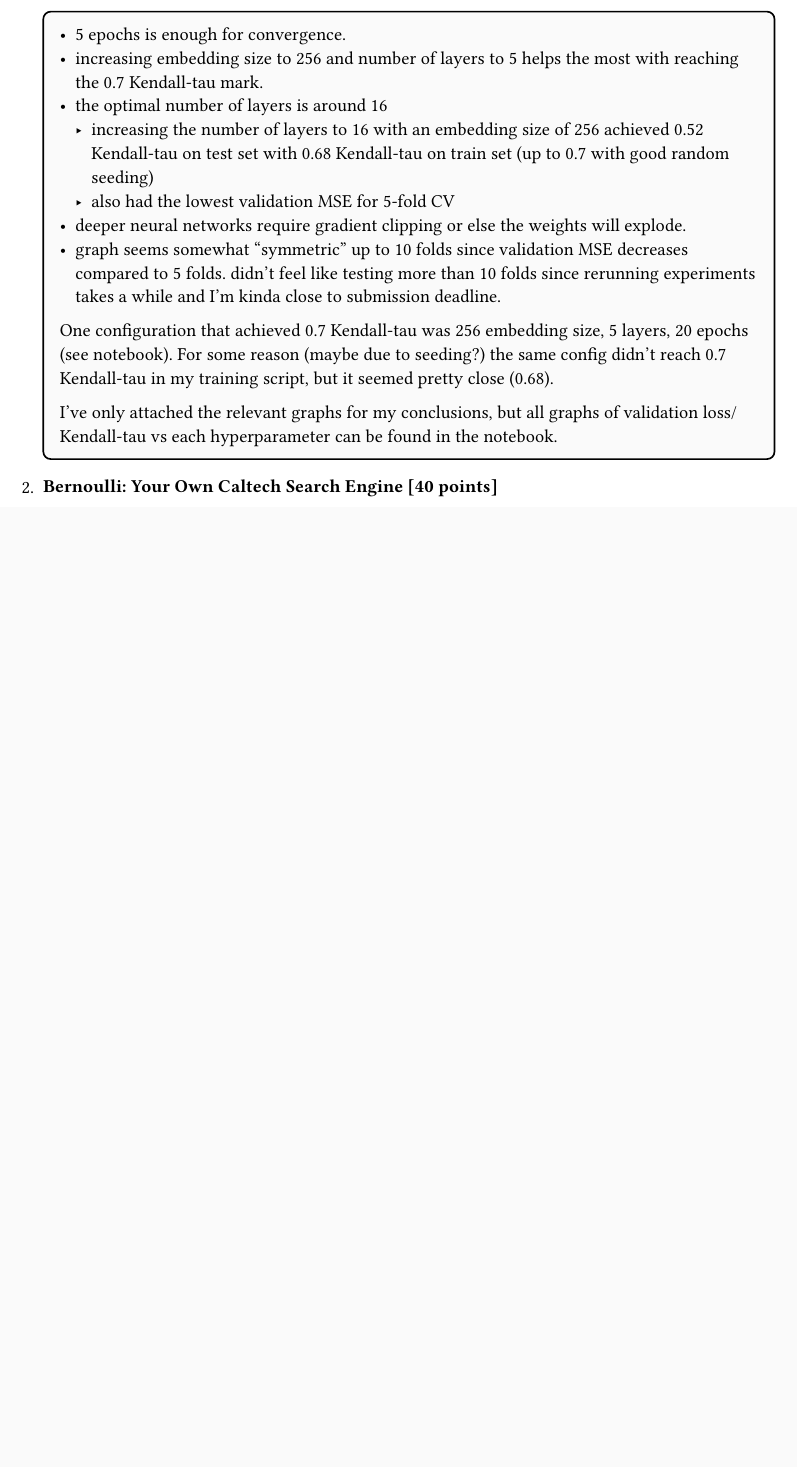
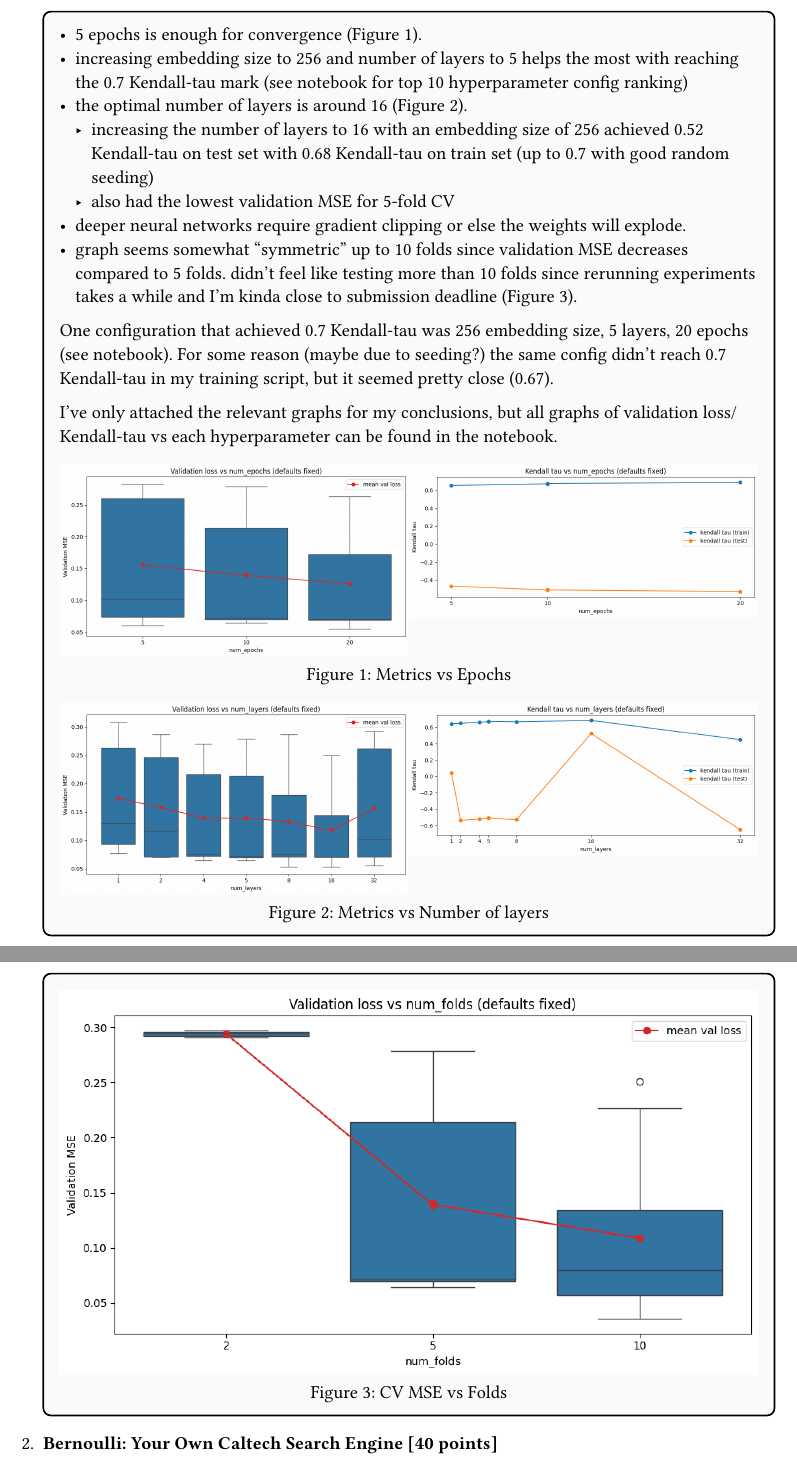
Before and after one commit to mcrco/cs144, a Typst document (hw4/hw4.typ): part of page 2 of 9 before the commit and two parts of pages 2 and 3 of 10 after it, the two joined at a grey line, cut so that both start at the same text, the shorter picture padded with empty space. The pictures show the PDF file hw4/hw4.pdf that the author committed with the source.

Commit message:
add figures to hw4

```diff
--- a/hw4/hw4.typ
+++ b/hw4/hw4.typ
@@ -42,13 +42,13 @@
     First off, I don't think the number of folds in k-fold cross validation should have any effect on the actual Kendall-tau of the model on the training data. The number of folds should just be there to give you an estimate of how well a model generalizes, not impact performance. However, in the given code, we are evaluating the model trained on everything but the last holdout fold, so I changed it to train on all the data after it did the cross-validation.
 
     After running some experiments with different hyperparameters, I came to the following conclusions:
-    - 5 epochs is enough for convergence.
-    - increasing embedding size to 256 and number of layers to 5 helps the most with reaching the 0.7 Kendall-tau mark.
-    - the optimal number of layers is around 16
+    - 5 epochs is enough for convergence (@epochs).
+    - increasing embedding size to 256 and number of layers to 5 helps the most with reaching the 0.7 Kendall-tau mark (see notebook for top 10 hyperparameter config ranking)
+    - the optimal number of layers is around 16 (@layers).
       - increasing the number of layers to 16 with an embedding size of 256 achieved 0.52 Kendall-tau on test set with 0.68 Kendall-tau on train set (up to 0.7 with good random seeding)
       - also had the lowest validation MSE for 5-fold CV
     - deeper neural networks require gradient clipping or else the weights will explode.
-    - graph seems somewhat "symmetric" up to 10 folds since validation MSE decreases compared to 5 folds. didn't feel like testing more than 10 folds since rerunning experiments takes a while and I'm kinda close to submission deadline.
+    - graph seems somewhat "symmetric" up to 10 folds since validation MSE decreases compared to 5 folds. didn't feel like testing more than 10 folds since rerunning experiments takes a while and I'm kinda close to submission deadline (@folds).
 
     One configuration that achieved 0.7 Kendall-tau was 256 embedding size, 5 layers, 20 epochs (see notebook). For some reason (maybe due to seeding?) the same config didn't reach 0.7 Kendall-tau in my training script, but it seemed pretty close (0.67).
 
@@ -56,10 +56,26 @@
 
     #figure(
       grid(
-        image("img/"),
-        image("img/kt_epochs.png"),
-      )
-    )
+        columns: 2,
+        image("img/mse_epochs.png"),
+        image("img/kt_epochs.png")
+      ),
+      caption: [Metrics vs Epochs]
+    ) <epochs>
+
+    #figure(
+      grid(
+        columns: 2,
+        image("img/mse_layers.png"),
+        image("img/kt_layers.png"),
+      ),
+      caption: [Metrics vs Number of layers]
+    ) <layers>
+
+    #figure(
+      image("img/mse_folds.png"),
+      caption: [CV MSE vs Folds]
+    ) <folds>
   ]
 ]
 
```
Also changed, not shown: hw4/hw4.pdf.
